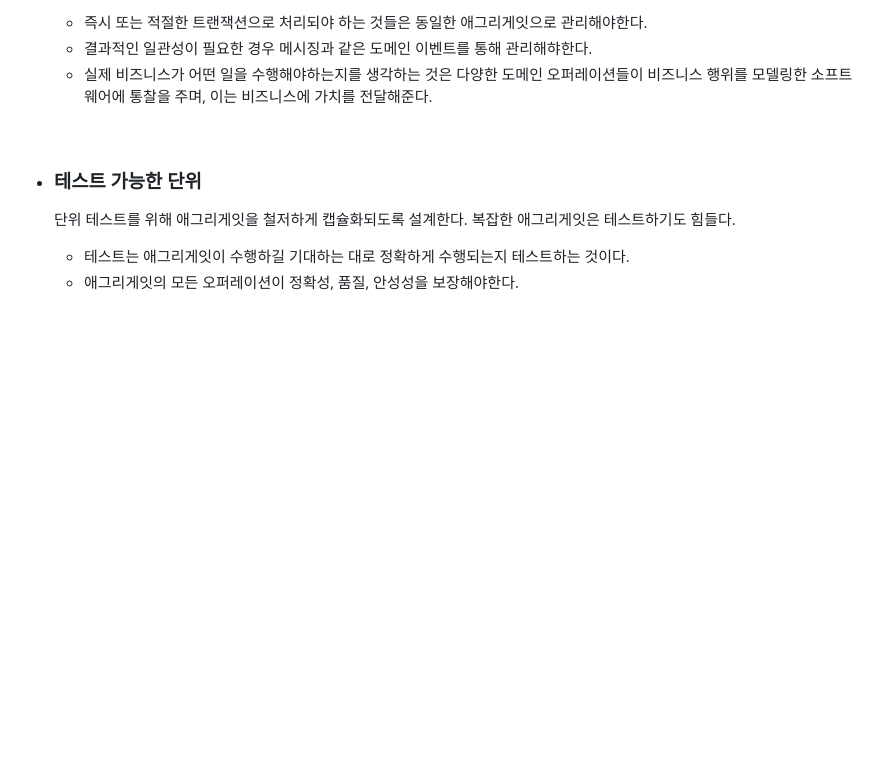
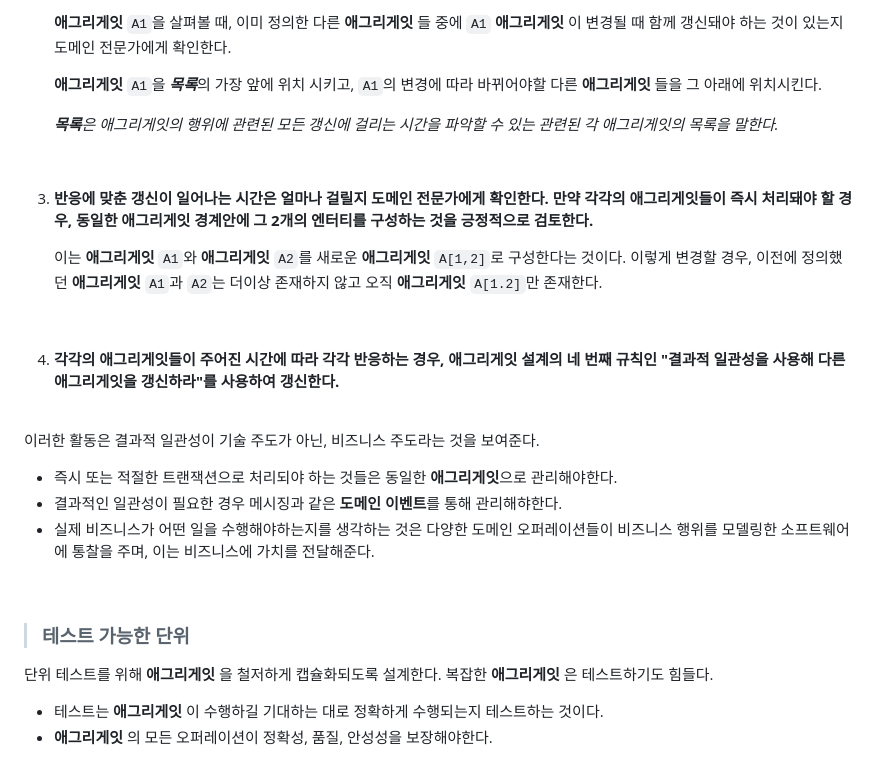
Before and after one commit to KEEMSY/STUDY, a Markdown page: Books/Domain-Driven-Design-Distilled/ch.5.md, the part around one of its changes. Rendered like a GitHub page; blank space fills up the shorter version.

```diff
--- a/Books/Domain-Driven-Design-Distilled/ch.5.md
+++ b/Books/Domain-Driven-Design-Distilled/ch.5.md
@@ -232,13 +223,33 @@ BacklogItem 애그리게잇과 Sprint 애그리게잇의 경우, 발행자와
 
-    - 즉시 또는 적절한 트랜잭션으로 처리되야 하는 것들은 동일한 애그리게잇으로 관리해야한다.
-    - 결과적인 일관성이 필요한 경우 메시징과 같은 도메인 이벤트를 통해 관리해햐한다.
-    - 실제 비즈니스가 어떤 일을 수행해야하는지를 생각하는 것은 다양한 도메인 오퍼레이션들이 비즈니스 행위를 모델링한 소프트웨어에 통찰을 주며, 이는 비즈니스에 가치를 전달해준다.
+    **애그리게잇** `A1`을 살펴볼 때, 이미 정의한 다른 **애그리게잇** 들 중에 `A1` **애그리게잇** 이 변경될 때 함께 갱신돼야 하는 것이 있는지 도메인 전문가에게 확인한다.
+
+    **애그리게잇** `A1`을 ***목록***의 가장 앞에 위치 시키고, `A1`의 변경에 따라 바뀌어야할 다른 **애그리게잇** 들을 그 아래에 위치시킨다.
+
+    ***목록**은 애그리게잇의 행위에 관련된 모든 갱신에 걸리는 시간을 파악할 수 있는 관련된 각 애그리게잇의 목록을 말한다.*
+
+     <br>
+
+3. **반응에 맞춘 갱신이 일어나는 시간은 얼마나 걸릴지 도메인 전문가에게 확인한다. 만약 각각의 애그리게잇들이 즉시 처리돼야 할 경우, 동일한 애그리게잇 경계안에 그 2개의 엔터티를 구성하는 것을 긍정적으로 검토한다.**
+
+    이는 **애그리게잇** `A1`와 **애그리게잇** `A2`를 새로운 **애그리게잇** `A[1,2]`로 구성한다는 것이다. 이렇게 변경할 경우, 이전에 정의했던 **애그리게잇** `A1`과 `A2`는 더이상 존재하지 않고 오직 **애그리게잇** `A[1.2]`만 존재한다.
+
+     <br>
+
+4. **각각의 애그리게잇들이 주어진 시간에 따라 각각 반응하는 경우, 애그리게잇 설계의 네 번째 규칙인 "결과적 일관성을 사용해 다른 애그리게잇을 갱신하라"를 사용하여 갱신한다.**
 
 <br>
 
-- ### **테스트 가능한 단위**
+이러한 활동은 결과적 일관성이 기술 주도가 아닌, 비즈니스 주도라는 것을 보여준다.
 
-    단위 테스트를 위해 애그리게잇을 철저하게 캡슐화되도록 설계한다. 복잡한 애그리게잇은 테스트하기도 힘들다.
+- 즉시 또는 적절한 트랜잭션으로 처리되야 하는 것들은 동일한 **애그리게잇**으로 관리해야한다.
+- 결과적인 일관성이 필요한 경우 메시징과 같은 **도메인 이벤트**를 통해 관리해햐한다.
+- 실제 비즈니스가 어떤 일을 수행해야하는지를 생각하는 것은 다양한 도메인 오퍼레이션들이 비즈니스 행위를 모델링한 소프트웨어에 통찰을 주며, 이는 비즈니스에 가치를 전달해준다.
 
-    - 테스트는 애그리게잇이 수행하길 기대하는 대로 정확하게 수행되는지 테스트하는 것이다.
-    - 애그리게잇의 모든 오퍼레이션이 정확성, 품질, 안성성을 보장해야한다.
+<br>
+
+> ### **테스트 가능한 단위**
+
+단위 테스트를 위해 **애그리게잇** 을 철저하게 캡슐화되도록 설계한다. 복잡한 **애그리게잇** 은 테스트하기도 힘들다.
+
+- 테스트는 **애그리게잇** 이 수행하길 기대하는 대로 정확하게 수행되는지 테스트하는 것이다.
+- **애그리게잇** 의 모든 오퍼레이션이 정확성, 품질, 안성성을 보장해야한다.
```
Also changed, not shown: other parts of Books/Domain-Driven-Design-Distilled/ch.5.md (+57 -66 lines), img/baseAggregateType.png (added).
